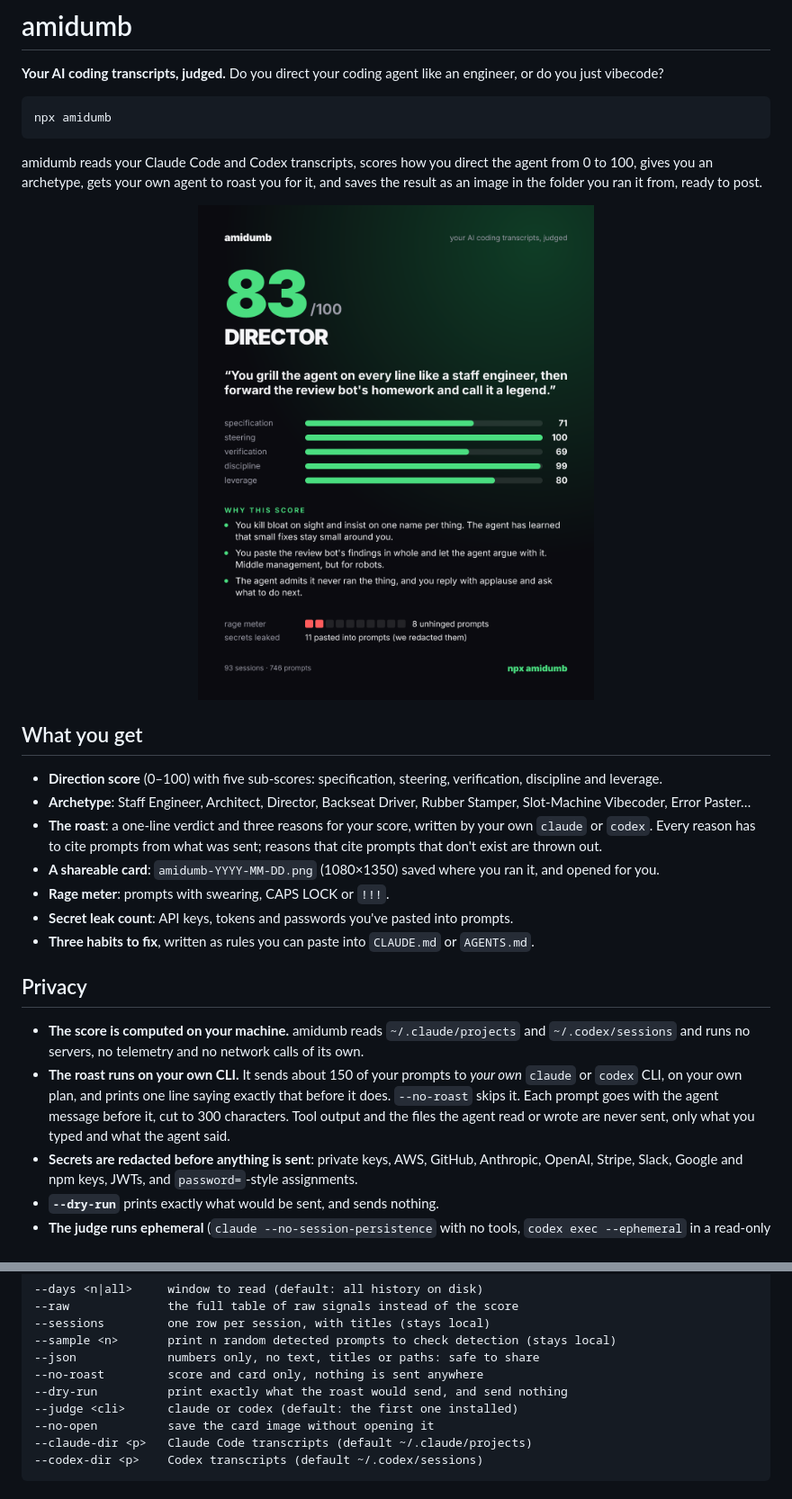
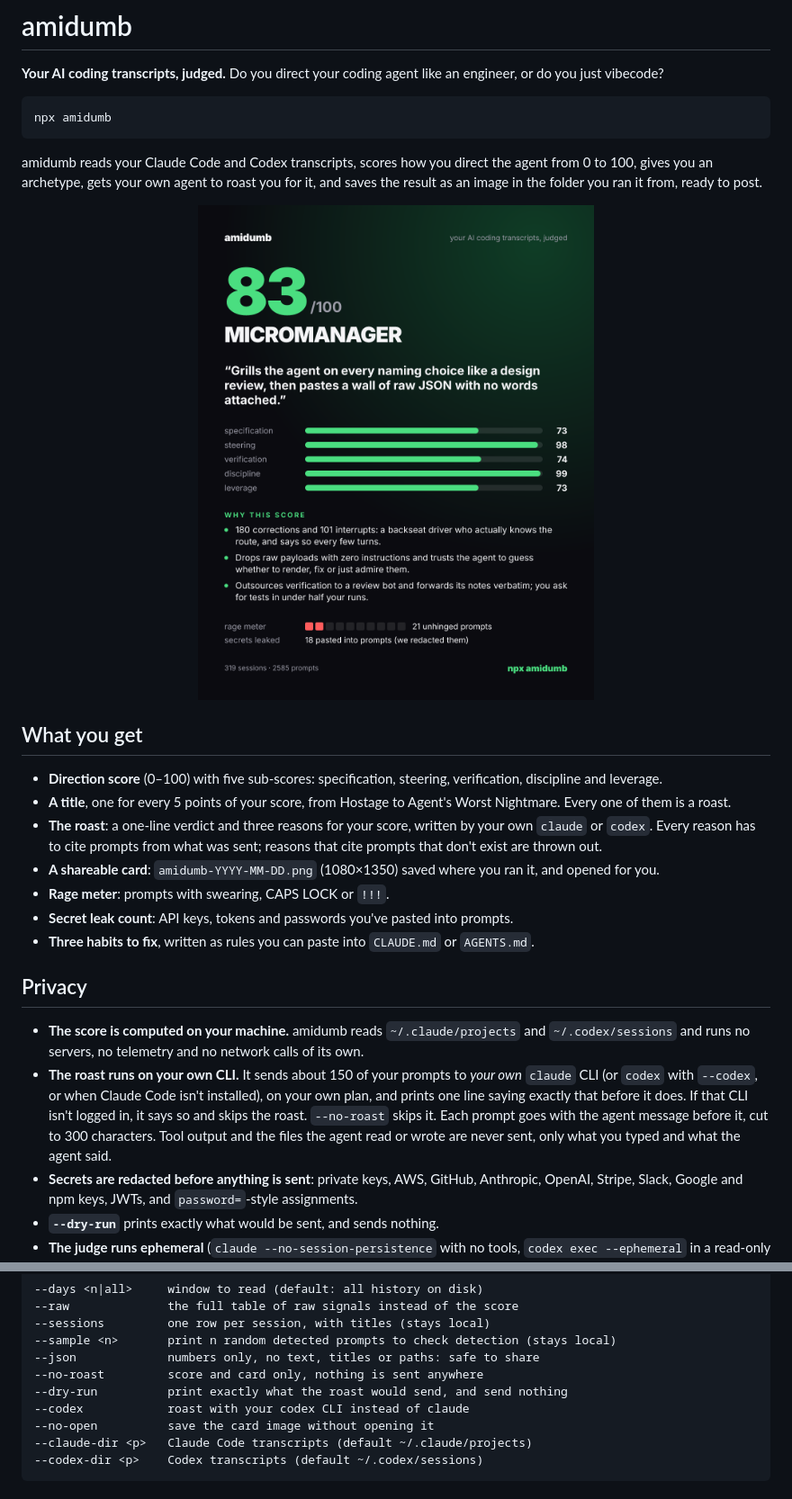
Before and after one commit to jjinendra3/amidumb, a Markdown page: README.md, 2 parts joined by grey strips. Shown at 90% size. Rendered like a GitHub page; pictures changed too: docs/card.png.

```diff
--- a/README.md
+++ b/README.md
@@ -13,7 +13,7 @@ amidumb reads your Claude Code and Codex transcripts, scores how you direct the
 ## What you get
 
 - **Direction score** (0–100) with five sub-scores: specification, steering, verification, discipline and leverage.
-- **Archetype**: Staff Engineer, Architect, Director, Backseat Driver, Rubber Stamper, Slot-Machine Vibecoder, Error Paster…
+- **A title**, one for every 5 points of your score, from Hostage to Agent's Worst Nightmare. Every one of them is a roast.
 - **The roast**: a one-line verdict and three reasons for your score, written by your own `claude` or `codex`. Every reason has to cite prompts from what was sent; reasons that cite prompts that don't exist are thrown out.
 - **A shareable card**: `amidumb-YYYY-MM-DD.png` (1080×1350) saved where you ran it, and opened for you.
 - **Rage meter**: prompts with swearing, CAPS LOCK or `!!!`.
@@ -23,7 +23,7 @@ amidumb reads your Claude Code and Codex transcripts, scores how you direct the
 ## Privacy
 
 - **The score is computed on your machine.** amidumb reads `~/.claude/projects` and `~/.codex/sessions` and runs no servers, no telemetry and no network calls of its own.
-- **The roast runs on your own CLI.** It sends about 150 of your prompts to *your own* `claude` or `codex` CLI, on your own plan, and prints one line saying exactly that before it does. `--no-roast` skips it. Each prompt goes with the agent message before it, cut to 300 characters. Tool output and the files the agent read or wrote are never sent, only what you typed and what the agent said.
+- **The roast runs on your own CLI.** It sends about 150 of your prompts to *your own* `claude` CLI (or `codex` with `--codex`, or when Claude Code isn't installed), on your own plan, and prints one line saying exactly that before it does. If that CLI isn't logged in, it says so and skips the roast. `--no-roast` skips it. Each prompt goes with the agent message before it, cut to 300 characters. Tool output and the files the agent read or wrote are never sent, only what you typed and what the agent said.
 - **Secrets are redacted before anything is sent**: private keys, AWS, GitHub, Anthropic, OpenAI, Stripe, Slack, Google and npm keys, JWTs, and `password=`-style assignments.
 - **`--dry-run`** prints exactly what would be sent, and sends nothing.
 - **The judge runs ephemeral** (`claude --no-session-persistence` with no tools, `codex exec --ephemeral` in a read-only sandbox), from an empty folder, so it never ends up in the transcripts it judges.
@@ -106,7 +119,7 @@ amidumb survey [options]     record kinds and keys in your transcripts (no conte
 --json             numbers only, no text, titles or paths: safe to share
 --no-roast         score and card only, nothing is sent anywhere
 --dry-run          print exactly what the roast would send, and send nothing
---judge <cli>      claude or codex (default: the first one installed)
+--codex            roast with your codex CLI instead of claude
 --no-open          save the card image without opening it
 --claude-dir <p>   Claude Code transcripts (default ~/.claude/projects)
 --codex-dir <p>    Codex transcripts (default ~/.codex/sessions)
```
Also changed, not shown: other parts of README.md (+24 -11 lines), 17 other files.
